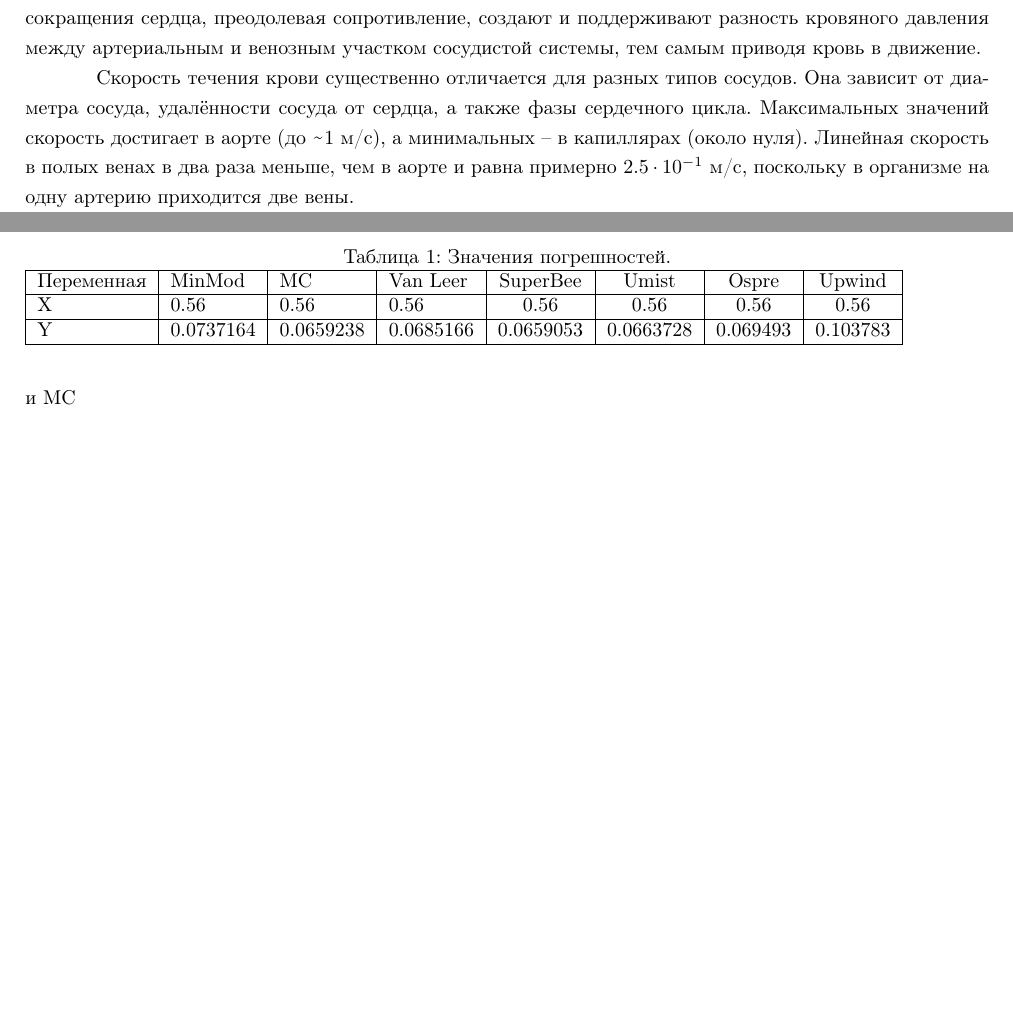
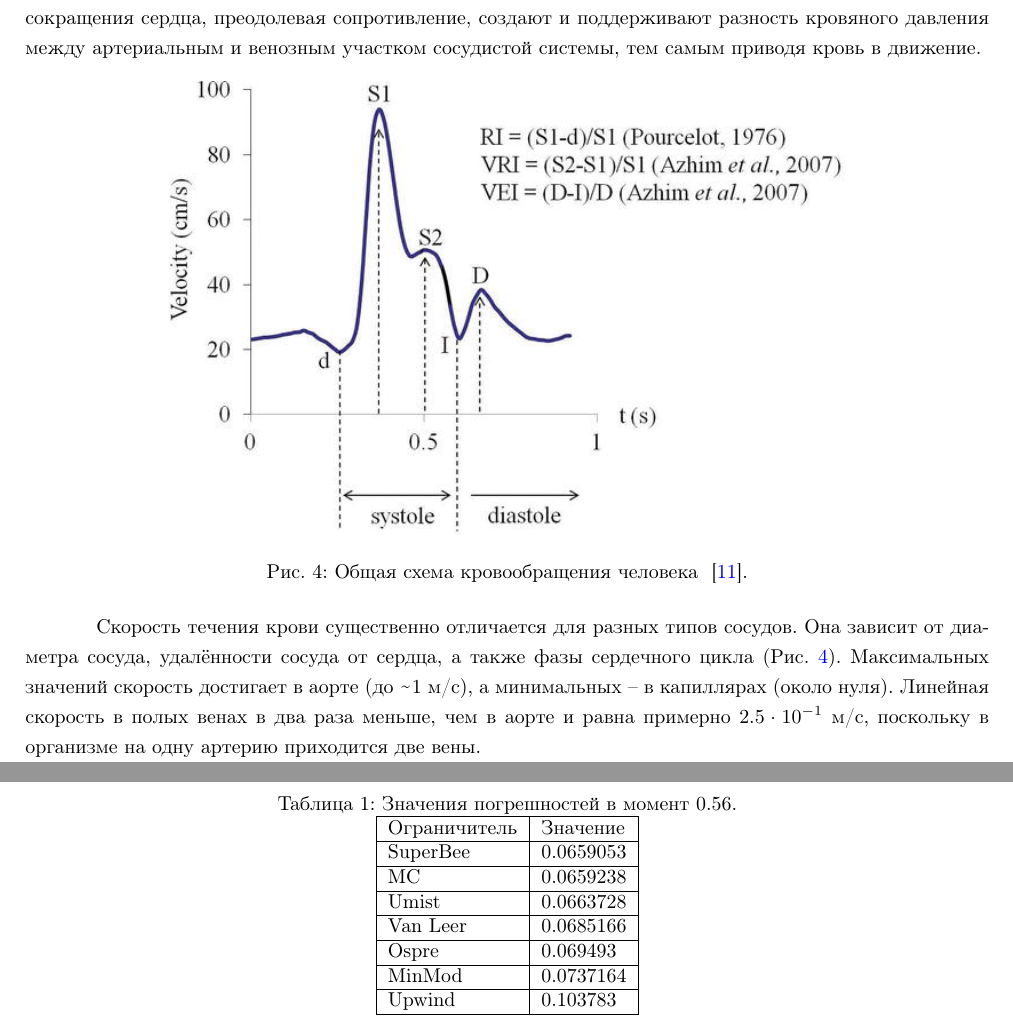
Before and after one commit to ol00lo/bloodflow, a LaTeX document (Latex/main.tex, which reads Latex/chapter2.tex, Latex/intro.tex): two parts of pages 4 and 15 of 18 before the commit and two parts of pages 5 and 17 of 19 after it, joined at a grey line, cut so that both start at the same text, the shorter picture padded with empty space. Compiled offline with pdfLaTeX.

Commit message:
график из статьи, рисунок кровообращнеия, название, погрешности , таблица

```diff
--- a/Latex/chapter2.tex
+++ b/Latex/chapter2.tex
@@ -511,16 +512,27 @@ $
     \label{norms}
 \end{figure}
 
-\begin{table}[tp]
-\caption {Значения погрешностей.}
+\begin{table}[tp!]
+\centering
+\caption {Значения погрешностей в момент 0.56.}
 \label{tab:norms}
-\begin{tabular}{|l|l|l|l|c|c|c|c|c|c|c|}
+\begin{tabular}{|l|l|c|c|c|c|c|c|c|c|}
 \hline
-Переменная & MinMod & MC & Van Leer & SuperBee & Umist & Ospre & Upwind\\
+Ограничитель & Значение \\
 \hline
-X & 0.56 & 0.56 & 0.56 & 0.56 & 0.56 & 0.56 & 0.56 \\
+SuperBee & 0.0659053\\
 \hline
-Y & 0.0737164 & 0.0659238 & 0.0685166 & 0.0659053 & 0.0663728 & 0.069493 & 0.103783 \\
+MC &  0.0659238\\
+\hline
+Umist & 0.0663728\\
+\hline
+Van Leer & 0.0685166\\
+\hline
+Ospre &  0.069493\\
+\hline
+MinMod & 0.0737164\\
+\hline
+Upwind  & 0.103783\\
 \hline
 \end{tabular}
 \end{table}
--- a/Latex/intro.tex
+++ b/Latex/intro.tex
@@ -65,8 +72,15 @@
 ритмические сокращения сердца, преодолевая сопротивление, создают и поддерживают разность кровяного давления между артериальным и
 венозным участком сосудистой системы, тем самым приводя кровь в движение.
 
+
+\begin{figure}[h!]
+    \centering
+    \includegraphics[width=0.7\linewidth]{doppler.png}
+    \caption{Общая схема кровообращения человека ~\cite{Azhim18}.}
+    \label{velosit}
+    \end{figure}
 Скорость течения крови существенно отличается для разных типов сосудов. Она зависит от диаметра сосуда, удалённости сосуда от сердца,
-а также фазы сердечного цикла. Максимальных значений скорость достигает в аорте (до \texttilde$1$~м/с), а минимальных --
+а также фазы сердечного цикла (Рис.~\ref{velosit}). Максимальных значений скорость достигает в аорте (до \texttilde$1$~м/с), а минимальных --
 в капиллярах (около нуля).
 Линейная скорость в полых венах в два раза меньше,
 чем в аорте и равна примерно $2.5\cdot10^{-1}$~м/с, поскольку в организме на одну артерию приходится две вены.
```
Also changed, not shown: Latex/biblist.tex (+0 -1 lines), Latex/refs.bib (+13 -0 lines), Latex/titlepage.tex (+1 -0 lines), Latex/images/Screenshot_2.png (added), Latex/images/doppler.png (added), Latex/images/norm.png (added), Latex/chapter2.tex (24 more changed lines), Latex/intro.tex (7 more changed lines).
